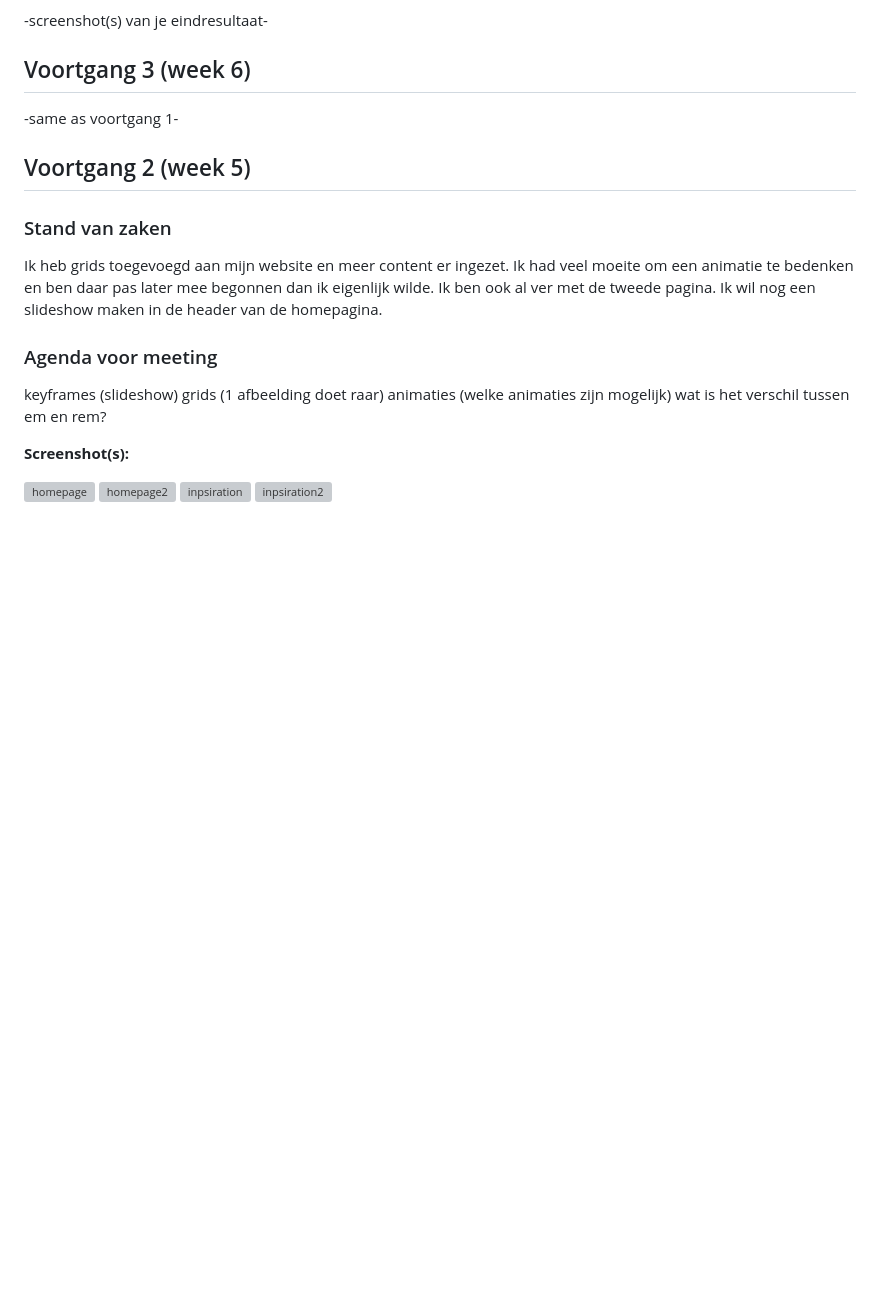
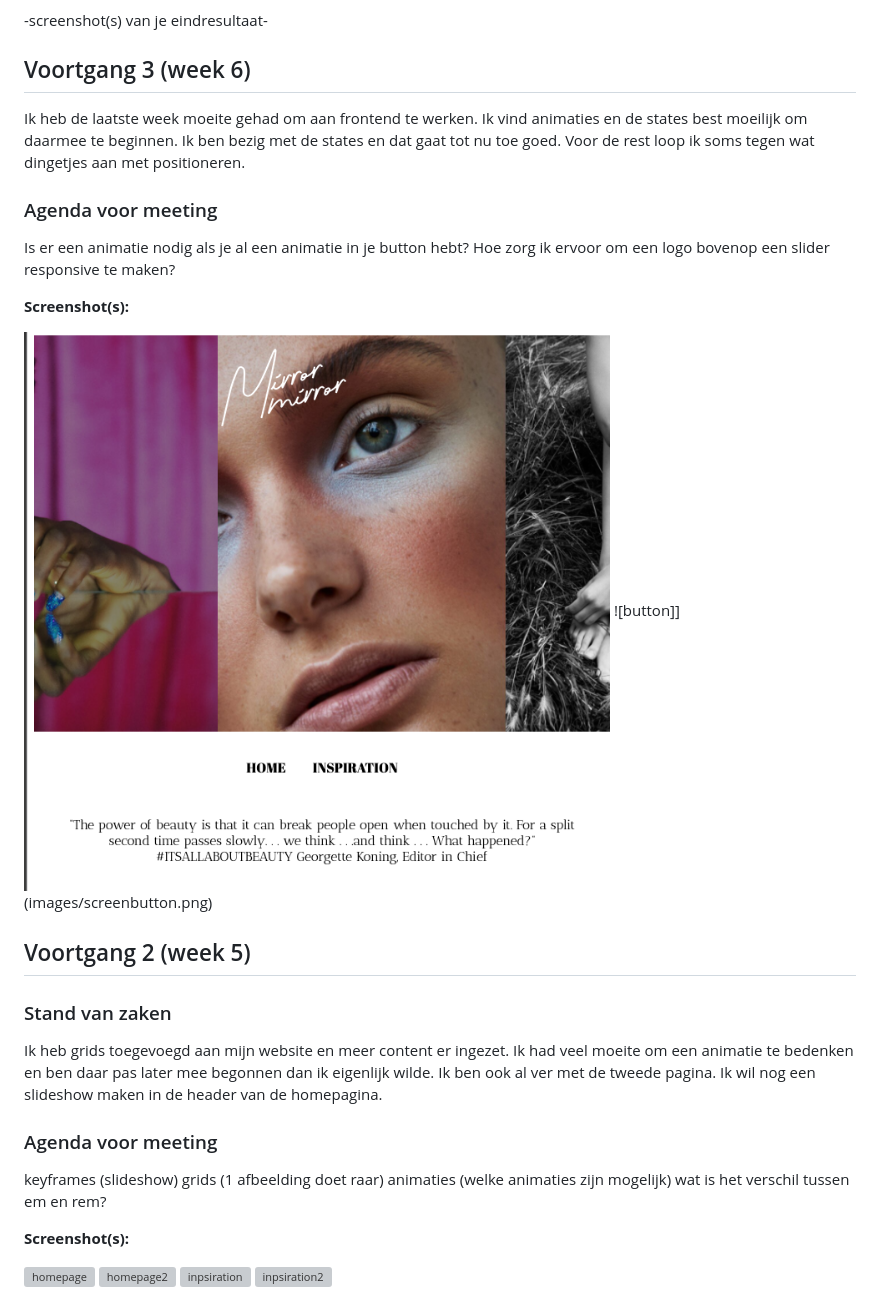
Before and after one commit to anoushavl/website-front-end, a Markdown page: readme.md, the part around the change printed below. Drawn GitHub-style; pictures changed too: images/screenslider.png (added); blank space fills up the shorter version; grey boxes are pictures that could not be loaded.

```diff
--- a/readme.md
+++ b/readme.md
@@ -24,7 +24,17 @@ Markdown cheat cheet: [Hulp bij het schrijven van Markdown](https://github.com/a
 
 ## Voortgang 3 (week 6)
 
--same as voortgang 1-
+Ik heb de laatste week moeite gehad om aan frontend te werken. Ik vind animaties en de states best moeilijk om daarmee te beginnen. Ik ben bezig met de states en dat gaat tot nu toe goed. Voor de rest loop ik soms tegen wat dingetjes aan met positioneren.
+
+### Agenda voor meeting
+
+Is er een animatie nodig als je al een animatie in je button hebt?
+Hoe zorg ik ervoor om een logo bovenop een slider responsive te maken?
+
+**Screenshot(s):**
+
+![slider](images/screenslider.png)
+![button]](images/screenbutton.png)
 
 
 
```
Also changed, not shown: other parts of readme.md (+1 -0 lines), images/screenbutton.png (added), 3 other files.
